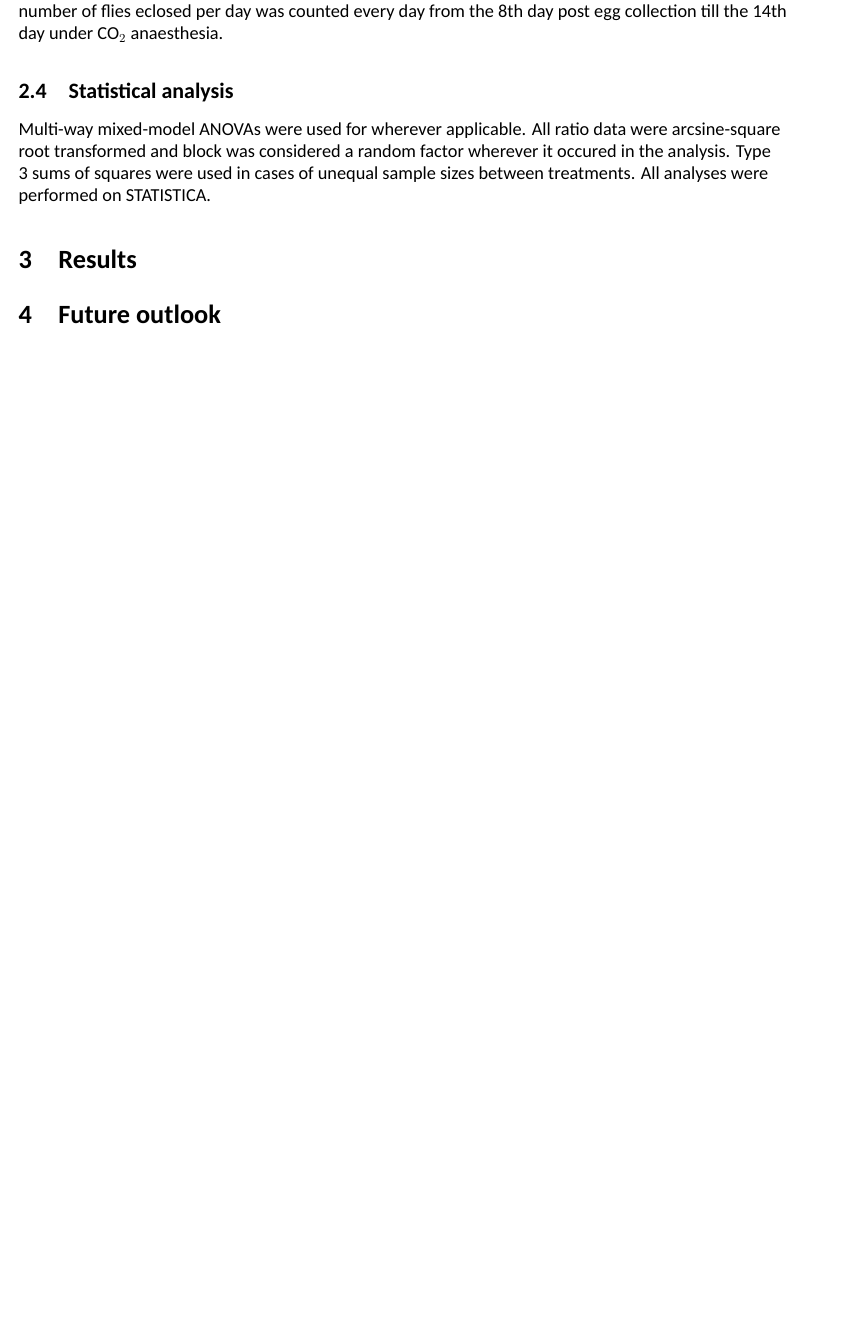
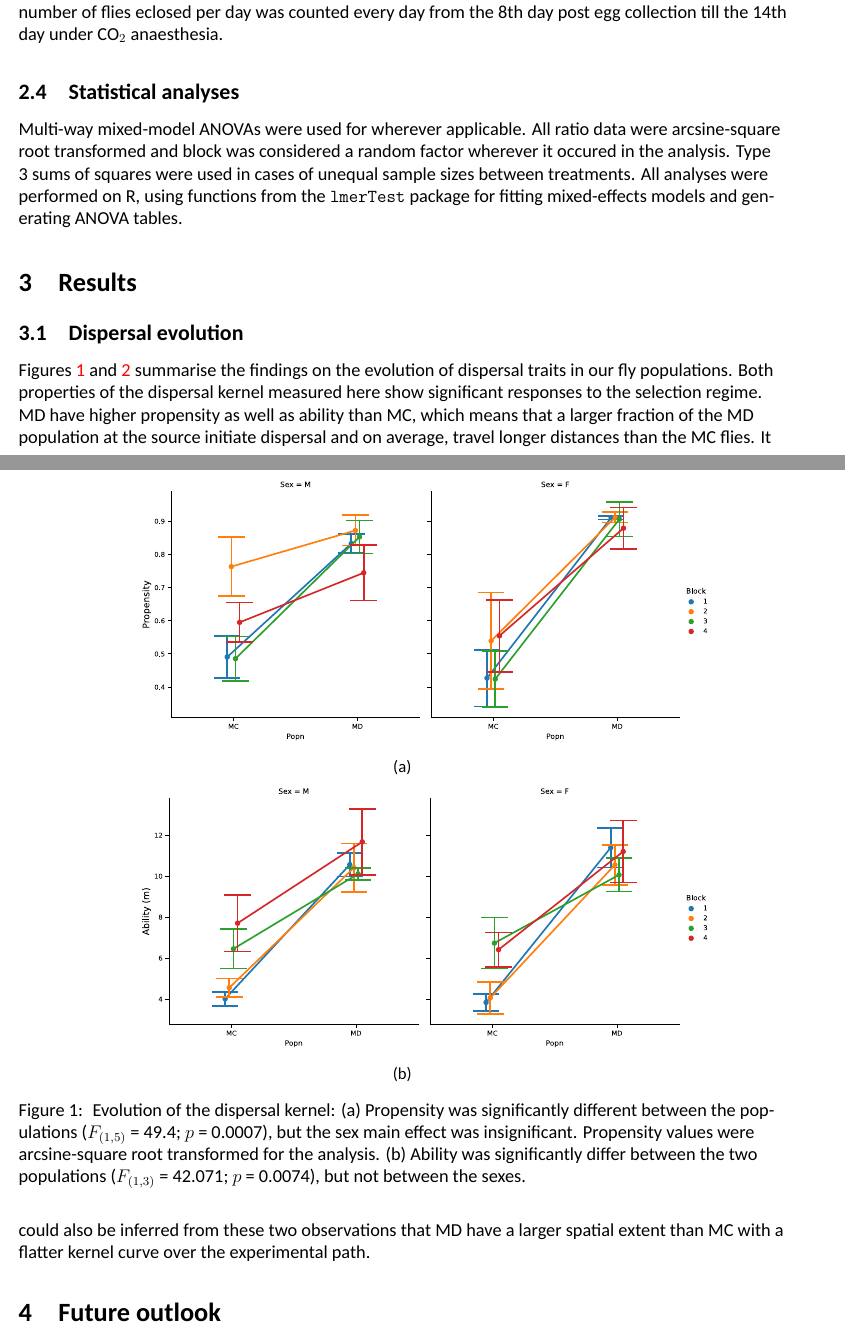
Before and after one commit to vibishanb/phd-writing, a LaTeX document (annual-review-jun2020/review.tex): part of page 4 of 5 before the commit and two parts of pages 4 and 5 of 8 after it, the two joined at a grey line, cut so that both start at the same text, the shorter picture padded with empty space. The pictures show the PDF file annual-review-jun2020/review.pdf that the author committed with the source.

Commit message:
The end is nearly in sight!

```diff
--- a/annual-review-jun2020/review.tex
+++ b/annual-review-jun2020/review.tex
@@ -60,7 +62,7 @@
 	\section{Methods}
 	\subsection{Experimental evolution protocol}
 	We begin with four independent large outbred populations (breeding population size ~ 2400) of \textit{Drosophila melanogaster} (DB1-4, short for “Dey Baseline”) in lab which in turn were derived from similar older lines (JB1-4). From each DBi (i $\in$ [1,4]), two populations called VBi (“Vagabond”, subjected to selection for dispersal) and VBCi (not subjected to selection, hence act as controls) were derived. Thus, VB and VBC populations that share the same subscript are related by ancestry. All populations with the same subscript constitute one block. Furthermore, two populations called MDi (“Malnourished Dispersers”, selected for dispersal under malnourished conditions) and MCi (corresponding control for only dispersal) were derived from each VBCi (i є [1,4]). All VB(C) and MD(C) populations are maintained on a 15-day cycle at 25$^{\circ}$C and constant light conditions. For the MD(C) populations, eggs from each new generation are reared on malnourished (N/3 Y) food before the migration assay. Briefly, the set-up consists of three components: source, path and destination. For every generation of MDi, adult flies are introduced into a source container without food or water on the 12th day post-egg collection, and allowed to disperse (currently, a path length of 15m) for 6 hours or till ~50\% of the flies reach the sink, whichever occurs first. MCi populations, at the same time, are kept in source containers under identical conditions for the same duration without undertaking migration.
-	\subsection{Dispersal experiments}
+	\subsection{Dispersal evolution}
 	Following 42-43 generations of selection according to the protocol above, assays were carried to determine if any adaptive response has developed in MD compared to MC in response to the dispersal selection regime. All experiments were performed two blocks at a time due to logistic constraints, and after one generation of relaxation to eliminate maternal effects.
 	\subsubsection{Dispersal kernel}
 	The dispersal kernel is a probability-density function, usually of the distances travelled by a population of dispersers in a given period of time \citep{Clobert2012}. The kernel is a central feature of any dispersal process and can be useful to measure as it carries information about propensity to initiate dispersal, the spatial extent of the population, and potential for change in the distribution.
@@ -94,6 +96,24 @@
 	\subsubsection{Realised fecundity}
 	14 days post egg collection, ~40 male-female pairs per treatment were kept in a vial with 6 mL normal banana jaggery food. They were then left to lay eggs for 12h in a well-lit environment maintained at 25$^{\circ}$C. After 12h, the flies were discarded and the vials were maintained under similar conditions. The number of flies eclosed per day was counted every day from the 8th day post egg collection till the 14th day under $\text{CO}_{2}$ anaesthesia.
 
-	\subsection{Statistical analysis}
-	Multi-way mixed-model ANOVAs were used for wherever applicable. All ratio data were arcsine-square root transformed and block was considered a random factor wherever it occured in the analysis. Type 3 sums of squares were used in cases of unequal sample sizes between treatments. All analyses were performed on STATISTICA.
+	\subsection{Statistical analyses}
+	Multi-way mixed-model ANOVAs were used for wherever applicable. All ratio data were arcsine-square root transformed and block was considered a random factor wherever it occured in the analysis. Type 3 sums of squares were used in cases of unequal sample sizes between treatments. All analyses were performed on R, using functions from the \texttt{lmerTest} package for fitting mixed-effects models and generating ANOVA tables.
+
 	\section{Results}
+	\subsection{Dispersal evolution}
+	Figures \ref{fig1} and \ref{fig2} summarise the findings on the evolution of dispersal traits in our fly populations. Both properties of the dispersal kernel measured here show significant responses to the selection regime. MD have higher propensity as well as ability than MC, which means that a larger fraction of the MD population at the source initiate dispersal and on average, travel longer distances than the MC flies. It could also be inferred from these two observations that MD have a larger spatial extent than MC with a flatter kernel curve over the experimental path.
+	\begin{figure}
+		\centering
+		\begin{subfigure}{0.7\textwidth}
+			\scalebox{0.5}{\input{fig1a.pdf_tex}}
+			\subcaption{\empty}
+		\end{subfigure}
+		\begin{subfigure}{0.7\textwidth}
+			\scalebox{0.5}{\input{fig1b.pdf_tex}}
+			\subcaption{\empty}
+		\end{subfigure}
+		\caption{\label{fig1} Evolution of the dispersal kernel: (a) Propensity was significantly different between the populations ($F_{(1, 5)}$ = 49.4; $p$ = 0.0007), but the sex main effect was insignificant. Propensity values were arcsine-square root transformed for the analysis. (b) Ability was significantly differ between the two populations ($F_{(1, 3)}$ = 42.071; $p$ = 0.0074), but not between the sexes.}
+	\end{figure}
+	\begin{figure}
+		\centering
+		\begin{subfigure}{0.49\textwidth}
@@ -99,0 +136,14 @@
+			\centering
+			\scalebox{0.6}{\input{fig2.pdf_tex}}
+			\subcaption{\empty}
+		\end{subfigure}
+		\caption{\label{fig2} Trait correlations with evolving the dispersal kernel: Body weight is not significantly different between the two populations in (a) females or (b) males; (c) Average activity count per hour was significantly higher in MD than in MC ($F_{(1, 3)}$ = 17.37; $p$ = 0.025), while (d) fraction of rest bouts was significantly lower in MD ($F_{(1, 3)}$ = 13.48; $p$ = 0.035). Rest fractions were arcsine-square root-transformed for the analysis; (e) Difference in fecundity between the two populations is unclear as the two blocks for which data are available do not show the same trends. Formal statistical analysis is awaiting data from the remaining two blocks.}
+	\end{figure}
+	\begin{figure}
+		\centering
+		\scalebox{0.7}{\input{fig3.pdf_tex}}
+		\caption{\label{fig3} Response in female body weight to dietary P:C ratios; the populations did not differ from each other although there was a significant main effect on diet ($F_{(1, 3)}$ = 24.23; $p$ = 0.00012).}
+	\end{figure}
+	\begin{figure}
+		\centering
+		\begin{subfigure}{\textwidth}
@@ -100,3 +153,9 @@
+		\begin{subfigure}{\textwidth}
+			\scalebox{0.35}{\input{fig4b.pdf_tex}}
+			\subcaption{\empty}
+		\end{subfigure}
+		\caption{\label{fig4} Response in (a) realised fecundity and (b) egg-to-adult survivorship to dietary P:C ratios; the two populations did not differ significantly in either of the traits, but the diet main effect was significant in realised fecundity alone ($F_{(1, 3)}$ = 55.34; $p$ = 8.42*10$^{\text{-6}}$).}
+	\end{figure}
 	\section{Future outlook}
 
 	\bibliographystyle{cell}
```
Also changed, not shown: annual-review-jun2020/fig1a.pdf (added), annual-review-jun2020/fig1a.pdf_tex (added), annual-review-jun2020/fig1a.svg, annual-review-jun2020/fig1b.pdf (added), annual-review-jun2020/fig1b.pdf_tex (added), annual-review-jun2020/fig1b.svg, annual-review-jun2020/fig1c.png (renamed from annual-review-jun2020/kernel_bodywt_female.png), annual-review-jun2020/fig1d.png (renamed from annual-review-jun2020/kernel_bodywt_male.png), annual-review-jun2020/fig1e.png (renamed from annual-review-jun2020/dam_activity.png), annual-review-jun2020/fig1f.png (renamed from annual-review-jun2020/dam_rest.png), annual-review-jun2020/fig2.pdf (added), annual-review-jun2020/fig2.pdf_tex (added), annual-review-jun2020/fig2.svg (added), annual-review-jun2020/fig3.pdf (added), 11 more files, 3 other files.
